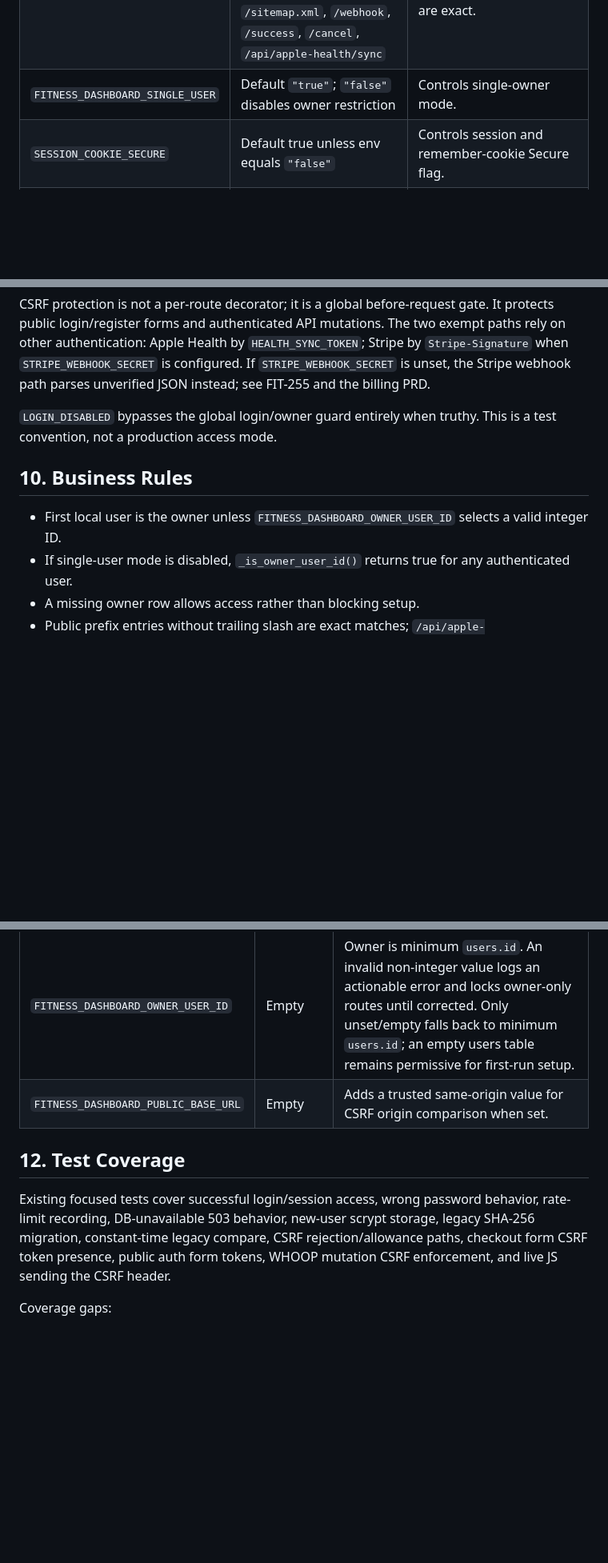
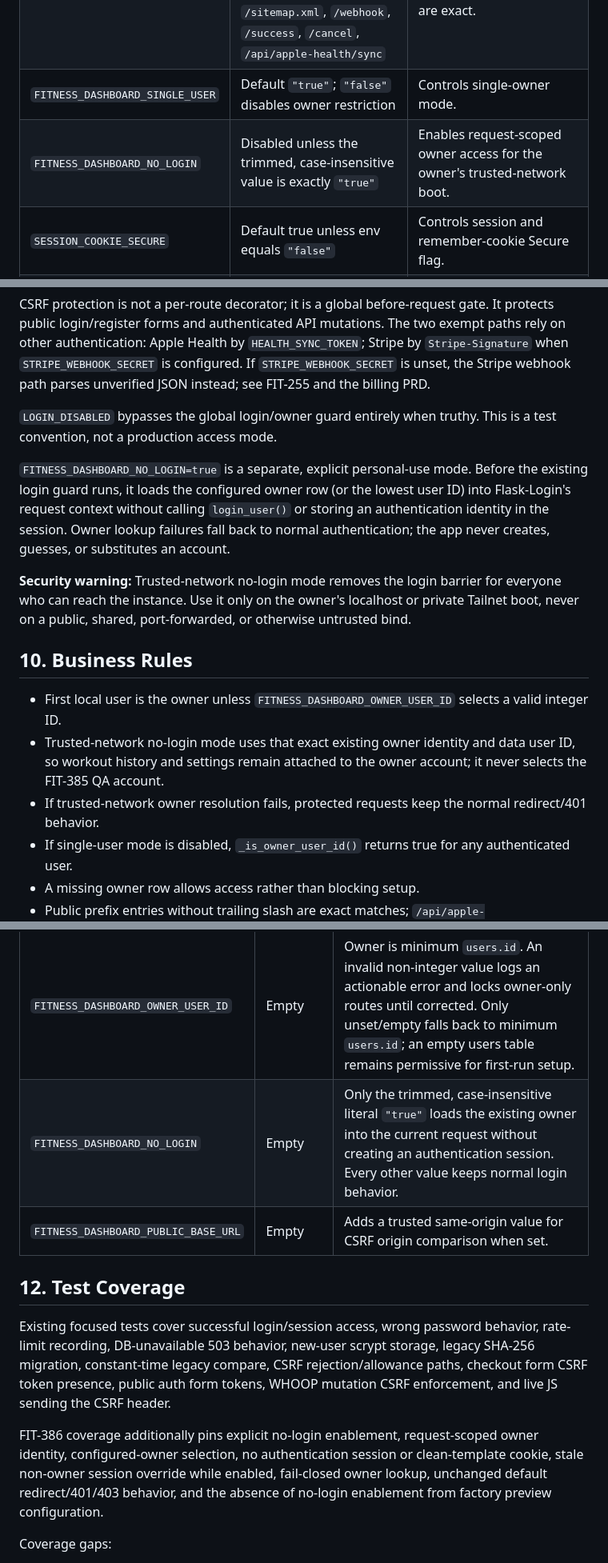
Before and after one commit to villarrealwesley79-del/fitness-dashboard, a Markdown page: docs/prd/01-auth-and-account.md, 3 parts joined by grey strips. Shown at 80% size. Drawn GitHub-style; blank space fills up the shorter version.

```diff
--- a/docs/prd/01-auth-and-account.md
+++ b/docs/prd/01-auth-and-account.md
@@ -167,6 +167,7 @@ Existing fallback files are read under a shared lock, including valid read-only
 | `_PASSWORD_HASH_METHOD` | `scrypt:32768:8:1` | Werkzeug hash method for new and upgraded passwords. |
 | `_PUBLIC_PREFIXES` | `/login`, `/register`, `/logout`, `/landing`, `/pricing`, `/manifest.json`, `/sw.js`, `/static/`, `/robots.txt`, `/sitemap.xml`, `/webhook`, `/success`, `/cancel`, `/api/apple-health/sync` | Routes allowed before login. Entries ending in `/` are prefix matches; others are exact. |
 | `FITNESS_DASHBOARD_SINGLE_USER` | Default `"true"`; `"false"` disables owner restriction | Controls single-owner mode. |
+| `FITNESS_DASHBOARD_NO_LOGIN` | Disabled unless the trimmed, case-insensitive value is exactly `"true"` | Enables request-scoped owner access for the owner's trusted-network boot. |
 | `SESSION_COOKIE_SECURE` | Default true unless env equals `"false"` | Controls session and remember-cookie Secure flag. |
 | Session lifetime | 14 days configured but currently inert | `session.permanent` is never set and `login_user()` never passes `remember=True`, so the session cookie is a browser-session cookie and no remember cookie is issued. |
 
@@ -186,9 +187,15 @@ CSRF protection is not a per-route decorator; it is a global before-request gate
 
 `LOGIN_DISABLED` bypasses the global login/owner guard entirely when truthy. This is a test convention, not a production access mode.
 
+`FITNESS_DASHBOARD_NO_LOGIN=true` is a separate, explicit personal-use mode. Before the existing login guard runs, it loads the configured owner row (or the lowest user ID) into Flask-Login's request context without calling `login_user()` or storing an authentication identity in the session. Owner lookup failures fall back to normal authentication; the app never creates, guesses, or substitutes an account.
+
+**Security warning:** Trusted-network no-login mode removes the login barrier for everyone who can reach the instance. Use it only on the owner's localhost or private Tailnet boot, never on a public, shared, port-forwarded, or otherwise untrusted bind.
+
 ## 10. Business Rules
 
 - First local user is the owner unless `FITNESS_DASHBOARD_OWNER_USER_ID` selects a valid integer ID.
+- Trusted-network no-login mode uses that exact existing owner identity and data user ID, so workout history and settings remain attached to the owner account; it never selects the FIT-385 QA account.
+- If trusted-network owner resolution fails, protected requests keep the normal redirect/401 behavior.
 - If single-user mode is disabled, `_is_owner_user_id()` returns true for any authenticated user.
 - A missing owner row allows access rather than blocking setup.
 - Public prefix entries without trailing slash are exact matches; `/api/apple-health/sync/status` remains protected even though `/api/apple-health/sync` is public.
@@ -206,11 +213,14 @@ CSRF protection is not a per-route decorator; it is a global before-request gate
 | `SESSION_COOKIE_SECURE` | `"true"` | Secure cookies enabled. Set `"false"` only for local HTTP. |
 | `FITNESS_DASHBOARD_SINGLE_USER` | `"true"` | Registration closes after first account and owner guard applies. |
 | `FITNESS_DASHBOARD_OWNER_USER_ID` | Empty | Owner is minimum `users.id`. An invalid non-integer value logs an actionable error and locks owner-only routes until corrected. Only unset/empty falls back to minimum `users.id`; an empty users table remains permissive for first-run setup. |
+| `FITNESS_DASHBOARD_NO_LOGIN` | Empty | Only the trimmed, case-insensitive literal `"true"` loads the existing owner into the current request without creating an authentication session. Every other value keeps normal login behavior. |
 | `FITNESS_DASHBOARD_PUBLIC_BASE_URL` | Empty | Adds a trusted same-origin value for CSRF origin comparison when set. |
 
 ## 12. Test Coverage
 
 Existing focused tests cover successful login/session access, wrong password behavior, rate-limit recording, DB-unavailable 503 behavior, new-user scrypt storage, legacy SHA-256 migration, constant-time legacy compare, CSRF rejection/allowance paths, checkout form CSRF token presence, public auth form tokens, WHOOP mutation CSRF enforcement, and live JS sending the CSRF header.
+
+FIT-386 coverage additionally pins explicit no-login enablement, request-scoped owner identity, configured-owner selection, no authentication session or clean-template cookie, stale non-owner session override while enabled, fail-closed owner lookup, unchanged default redirect/401/403 behavior, and the absence of no-login enablement from factory preview configuration.
 
 Coverage gaps:
 
```
Also changed, not shown: README.md (+17 -0 lines).
